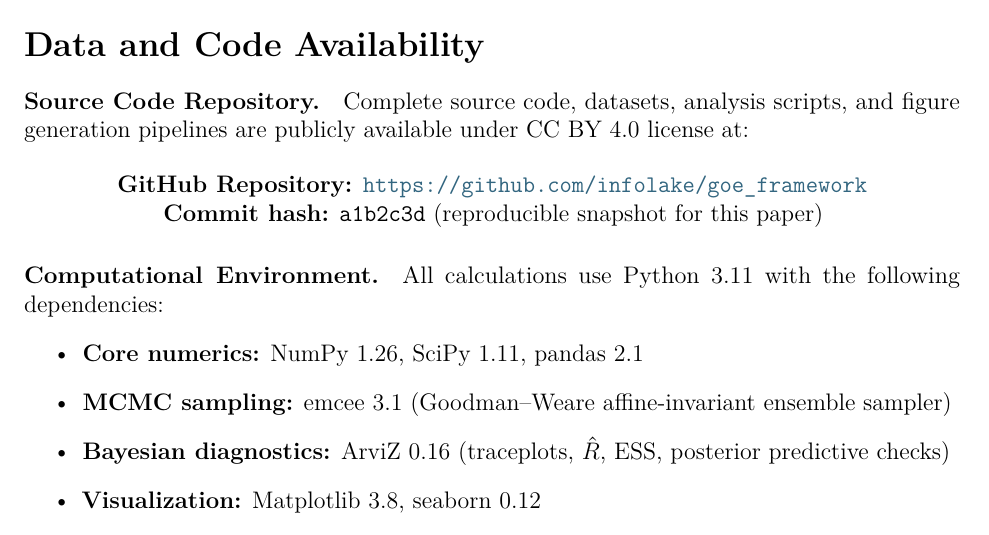
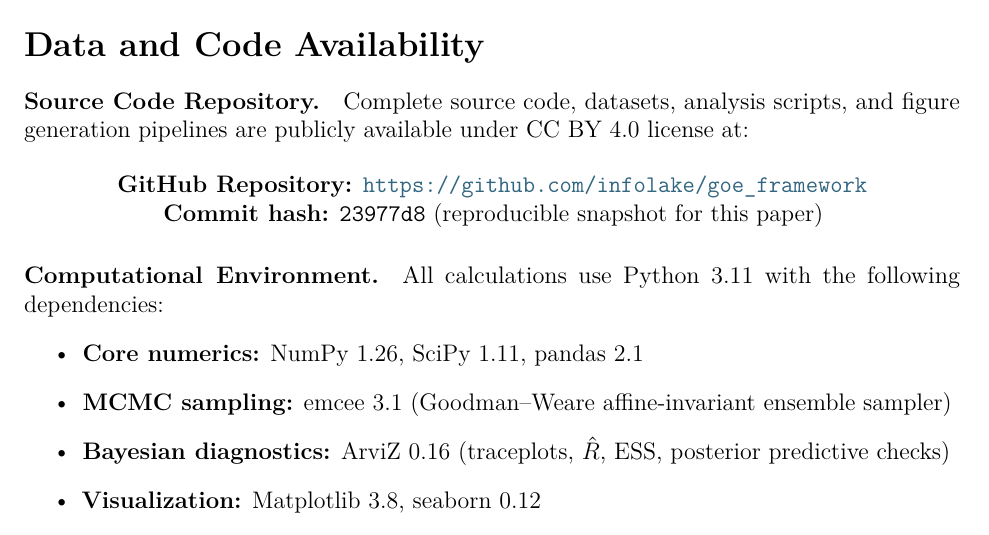
Before and after one commit to infolake/goe_framework, a LaTeX paper (goe_framework/papers/arxiv_submission/arxiv_package/main.tex): part of page 40 of 45, cut so that both start at the same text. Compiled offline with pdfLaTeX.

Commit message:
fix: update commit hash to current snapshot and recompile paper
Updated paper commit hash from placeholder a1b2c3d to actual 23977d8
Recompiled PDF with corrected hash (45 pages, 870 KB)
Updated root PDF with full title for easy reference

Changes:
- main.tex: commit hash 23977d8 (line 1655)
- Recompiled main.pdf with all references resolved
- Updated root PDF: Geometrodynamics_of_Entropy_...pdf

Paper is source of truth - all ancillary files reference it
LaTeX compilation successful with no critical errors
Ready for arXiv submission

```diff
--- a/goe_framework/papers/arxiv_submission/arxiv_package/main.tex
+++ b/goe_framework/papers/arxiv_submission/arxiv_package/main.tex
@@ -1652,7 +1652,7 @@ Complete source code, datasets, analysis scripts, and figure generation pipeline
 
 \begin{center}
 \textbf{GitHub Repository:} \url{https://github.com/infolake/goe_framework} \\
-\textbf{Commit hash:} \texttt{a1b2c3d} (reproducible snapshot for this paper)
+\textbf{Commit hash:} \texttt{23977d8} (reproducible snapshot for this paper)
 \end{center}
 
 \paragraph{Computational Environment.}
```
Also changed, not shown: goe_framework/Geometrodynamics_of_Entropy_Fermion_Mass_Quantization_and_Cosmological_Bounce_from_Extended_Wheeler_DeWitt_Framework.pdf, goe_framework/Shared_Resources/validation/fermion_models/goe_models_comparison_down_quarks.pdf, goe_framework/Shared_Resources/validation/fermion_models/goe_models_comparison_leptons.pdf, goe_framework/Shared_Resources/validation/fermion_models/goe_models_comparison_up_quarks.pdf, goe_framework/Shared_Resources/validation/fermion_models/goe_strong_force_analysis.pdf, goe_framework/papers/arxiv_submission/arxiv_package/main.pdf, 2 other files.
